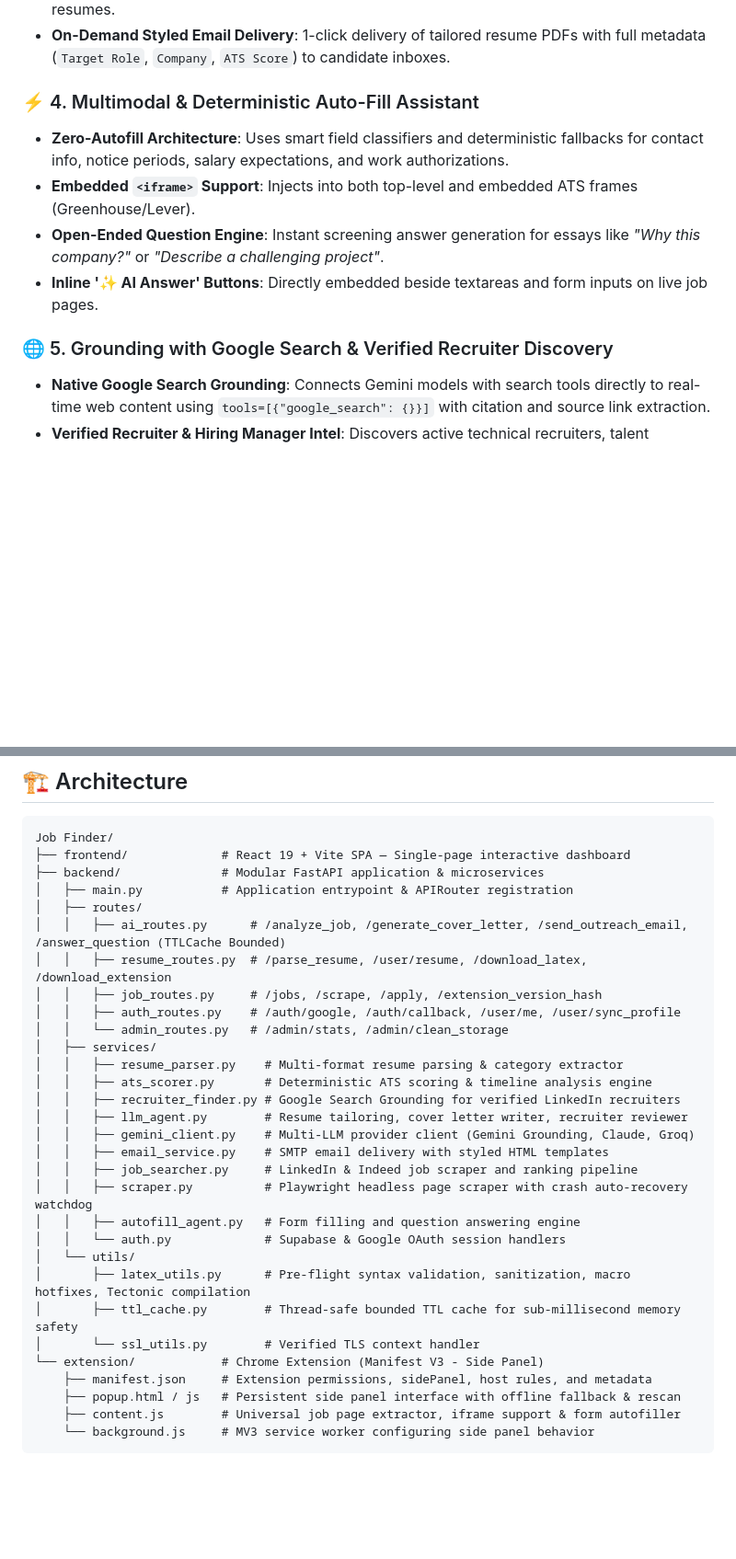
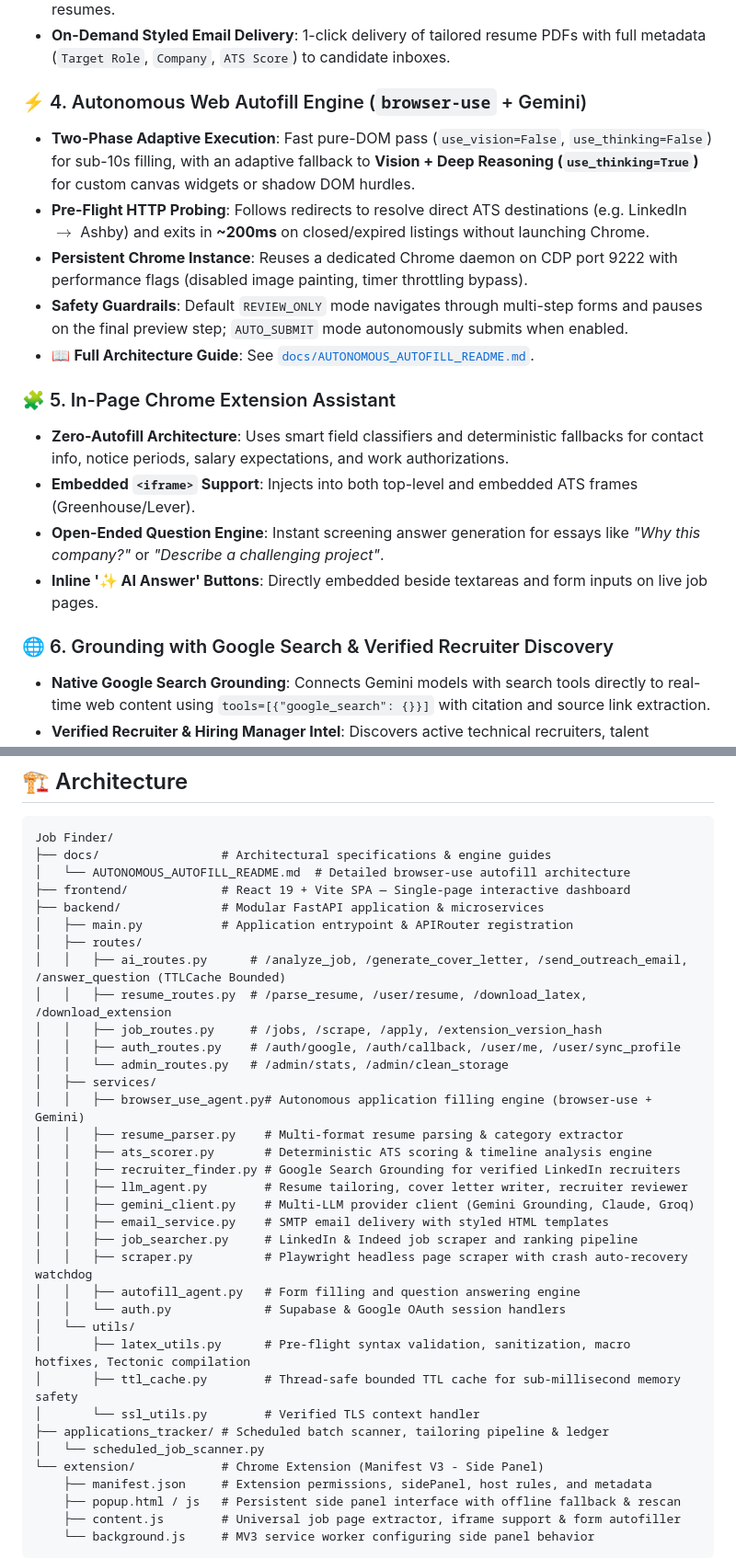
Before and after one commit to AkhilBaja3005/job-finder, a Markdown page: README.md, 2 parts joined by grey strips. Shown at 92% size. GitHub-like rendering; blank space fills up the shorter version.

````diff
--- a/README.md
+++ b/README.md
@@ -52,13 +52,20 @@ The project includes:
 - **Overleaf Integration**: One-click direct export to Overleaf for both tailored and original master resumes.
 - **On-Demand Styled Email Delivery**: 1-click delivery of tailored resume PDFs with full metadata (`Target Role`, `Company`, `ATS Score`) to candidate inboxes.
 
-### ⚡ 4. Multimodal & Deterministic Auto-Fill Assistant
+### ⚡ 4. Autonomous Web Autofill Engine (`browser-use` + Gemini)
+- **Two-Phase Adaptive Execution**: Fast pure-DOM pass (`use_vision=False`, `use_thinking=False`) for sub-10s filling, with an adaptive fallback to **Vision + Deep Reasoning (`use_thinking=True`)** for custom canvas widgets or shadow DOM hurdles.
+- **Pre-Flight HTTP Probing**: Follows redirects to resolve direct ATS destinations (e.g. LinkedIn $\rightarrow$ Ashby) and exits in **~200ms** on closed/expired listings without launching Chrome.
+- **Persistent Chrome Instance**: Reuses a dedicated Chrome daemon on CDP port 9222 with performance flags (disabled image painting, timer throttling bypass).
+- **Safety Guardrails**: Default `REVIEW_ONLY` mode navigates through multi-step forms and pauses on the final preview step; `AUTO_SUBMIT` mode autonomously submits when enabled.
+- 📖 **Full Architecture Guide**: See [`docs/AUTONOMOUS_AUTOFILL_README.md`](file:///Users/akhilbaja/Documents/Akhil/Job%20Finder/docs/AUTONOMOUS_AUTOFILL_README.md).
+
+### 🧩 5. In-Page Chrome Extension Assistant
 - **Zero-Autofill Architecture**: Uses smart field classifiers and deterministic fallbacks for contact info, notice periods, salary expectations, and work authorizations.
 - **Embedded `<iframe>` Support**: Injects into both top-level and embedded ATS frames (Greenhouse/Lever).
 - **Open-Ended Question Engine**: Instant screening answer generation for essays like *"Why this company?"* or *"Describe a challenging project"*.
 - **Inline '✨ AI Answer' Buttons**: Directly embedded beside textareas and form inputs on live job pages.
 
-### 🌐 5. Grounding with Google Search & Verified Recruiter Discovery
+### 🌐 6. Grounding with Google Search & Verified Recruiter Discovery
 - **Native Google Search Grounding**: Connects Gemini models with search tools directly to real-time web content using `tools=[{"google_search": {}}]` with citation and source link extraction.
 - **Verified Recruiter & Hiring Manager Intel**: Discovers active technical recruiters, talent sourcers, and engineering hiring managers on LinkedIn for any target role and company (`POST /jobs/find_recruiter`).
 - **7-Day TTL Smart Caching**: Normalizes corporate suffixes (e.g. `Stripe, Inc.` $\rightarrow$ `stripe`) to eliminate duplicate billing queries.
@@ -99,6 +106,8 @@ The project includes a Manifest V3 Chrome Extension located in the `/extension`
 
 ```
 Job Finder/
+├── docs/                 # Architectural specifications & engine guides
+│   └── AUTONOMOUS_AUTOFILL_README.md  # Detailed browser-use autofill architecture
 ├── frontend/             # React 19 + Vite SPA — Single-page interactive dashboard
 ├── backend/              # Modular FastAPI application & microservices
 │   ├── main.py           # Application entrypoint & APIRouter registration
@@ -109,6 +118,7 @@ Job Finder/
 │   │   ├── auth_routes.py    # /auth/google, /auth/callback, /user/me, /user/sync_profile
 │   │   └── admin_routes.py   # /admin/stats, /admin/clean_storage
 │   ├── services/
+│   │   ├── browser_use_agent.py# Autonomous application filling engine (browser-use + Gemini)
 │   │   ├── resume_parser.py    # Multi-format resume parsing & category extractor
 │   │   ├── ats_scorer.py       # Deterministic ATS scoring & timeline analysis engine
 │   │   ├── recruiter_finder.py # Google Search Grounding for verified LinkedIn recruiters
@@ -123,6 +133,8 @@ Job Finder/
 │       ├── latex_utils.py      # Pre-flight syntax validation, sanitization, macro hotfixes, Tectonic compilation
 │       ├── ttl_cache.py        # Thread-safe bounded TTL cache for sub-millisecond memory safety
 │       └── ssl_utils.py        # Verified TLS context handler
+├── applications_tracker/ # Scheduled batch scanner, tailoring pipeline & ledger
+│   └── scheduled_job_scanner.py
 └── extension/            # Chrome Extension (Manifest V3 - Side Panel)
     ├── manifest.json     # Extension permissions, sidePanel, host rules, and metadata
     ├── popup.html / js   # Persistent side panel interface with offline fallback & rescan
````
Also changed, not shown: docs/AUTONOMOUS_AUTOFILL_README.md (added, +103 -0 lines).
